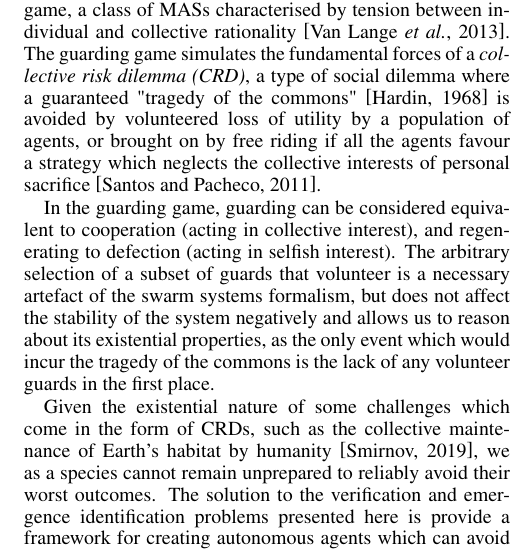
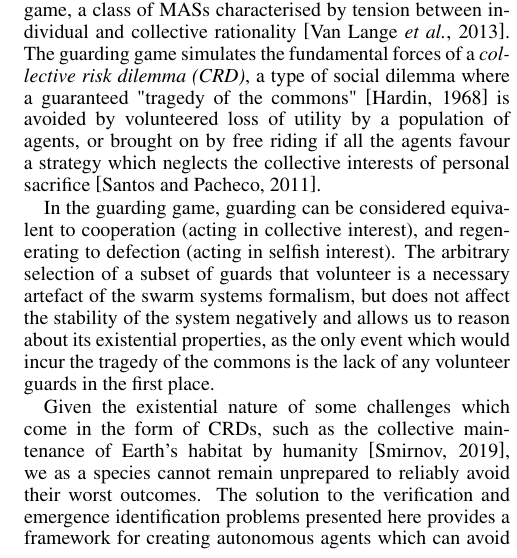
Before and after one commit to pkouvaros/pnis, a LaTeX paper (main.tex, which reads sections/evaluation.tex): part of one column of page 7 of 9, cut so that both start at the same text. Compiled offline with pdfLaTeX.

Commit message:
Spellcheck

```diff
--- a/sections/evaluation.tex
+++ b/sections/evaluation.tex
@@ -26,8 +26,8 @@ Given the existential nature of some challenges which come in the form of CRDs,
 such as the collective maintenance of Earth's habitat by humanity
 \cite{Smirnov19}, we as a species cannot remain unprepared to reliably avoid
 their worst outcomes. The solution to the verification and
-emergence identification problems presented here is
-provide a framework for creating autonomous agents which can avoid mutual
+emergence identification problems presented here
+provides a framework for creating autonomous agents which can avoid mutual
 defection in CRDs, as well as for analysing models of natural systems which
 already do.
 
```
